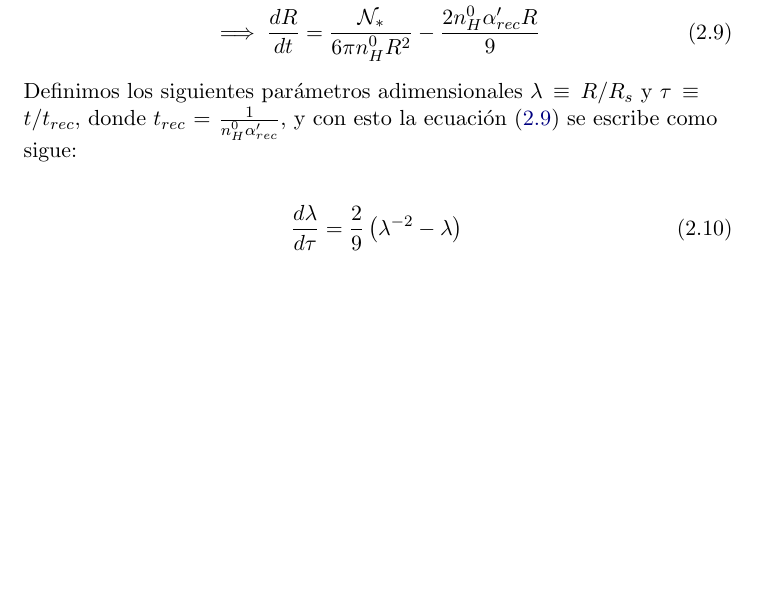
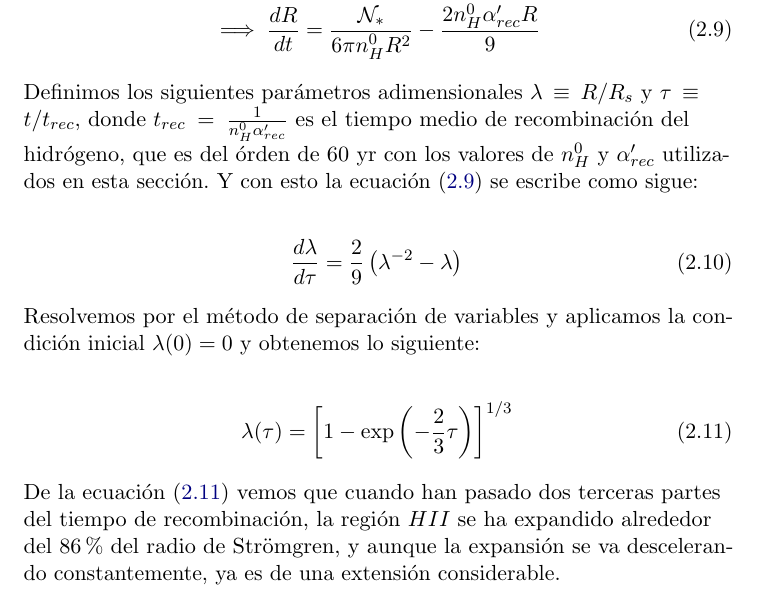
Before and after one commit to Lxndrs/Thesis, a LaTeX thesis (orion_tesis.tex, which reads chapter2.tex): part of page 21 of 75 before the commit and part of page 21 of 77 after it, cut so that both start at the same text, the shorter picture padded with empty space. Compiled offline with pdfLaTeX.

Commit message:
Finished first expansion

```diff
--- a/chapter2.tex
+++ b/chapter2.tex
@@ -96,12 +96,19 @@ Resolvemos para $F_*$ y encontramos que:
   \implies \frac{dR}{dt} &= \frac{\Nio_*}{6\pi n^0_H R^2} - \frac{2n^0_H \alpha'_{rec} R}{9} \label{eq:1-expansion-eq}
 \end{align}
 
-Definimos los siguientes parámetros adimensionales $\lambda \equiv R/R_s$ y $\tau \equiv t/t_{rec}$, donde $t_{rec} = \frac{1}{n^0_H \alpha'_{rec}}$, y con esto la ecuación (\ref{eq:1-expansion-eq}) se escribe como sigue:
+Definimos los siguientes parámetros adimensionales $\lambda \equiv R/R_s$ y $\tau \equiv t/t_{rec}$, donde $t_{rec} = \frac{1}{n^0_H \alpha'_{rec}}$ es el tiempo medio de recombinación del hidrógeno, que es del órden de $60\mathrm{~yr}$ con los valores de $n^0_H$ y $\alpha'_{rec}$ utilizados en esta sección. Y con esto la ecuación (\ref{eq:1-expansion-eq}) se escribe como sigue:
 
 \begin{align}
   \frac{d\lambda}{d\tau} = \frac{2}{9}\left(\lambda^{-2} - \lambda\right)
 \end{align}
 
+Resolvemos por el método de separación de variables y aplicamos la condición inicial $\lambda(0) = 0$ y obtenemos lo siguiente:
+
+\begin{align}
+  \lambda(\tau) = \left[1 - \exp\left(-\frac{2}{3}\tau\right)\right]^{1/3} \label{eq:lambda-tau}
+\end{align}
+
+De la ecuación (\ref{eq:lambda-tau}) vemos que cuando han pasado dos terceras partes del tiempo de recombinación,  la región $HII$ se ha expandido alrededor del $86\mathrm{\%}$ del radio de Strömgren, y aunque la expansión se va descelerando constantemente, ya es de una extensión considerable.
 
 \subsection{Flujos de Champaña}
 \subsection{Características de la emisión}
```
Also changed, not shown: chapter2.tex (4 more changed lines).
